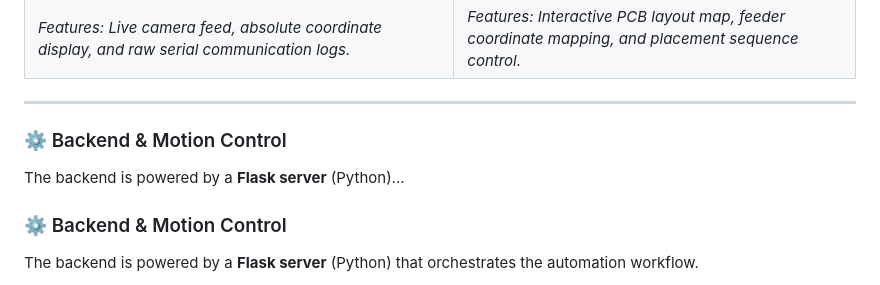
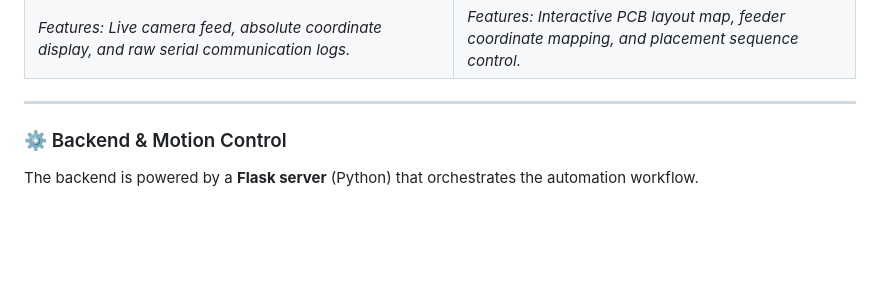
Before and after one commit to epfl-cs358/2026sp-SMarDuino, a Markdown page: README.md, the part around one of its changes. Rendered like a GitHub page; blank space fills up the shorter version.

Commit message:
Update README.md by removing redundant images
Removed image markdown in the visual setup section and cleaned up the backend section.

```diff
--- a/README.md
+++ b/README.md
@@ -213,9 +213,6 @@ Below are the two main views of the **3DPlacer Monitor** interface:
 | *Features: Live camera feed, absolute coordinate display, and raw serial communication logs.* | *Features: Interactive PCB layout map, feeder coordinate mapping, and placement sequence control.* |
 
 ---
-
-### ⚙️ Backend & Motion Control
-The backend is powered by a **Flask server** (Python)...
 
 ### ⚙️ Backend & Motion Control
 The backend is powered by a **Flask server** (Python) that orchestrates the automation workflow.
```
Also changed, not shown: other parts of README.md (+5 -5 lines).
